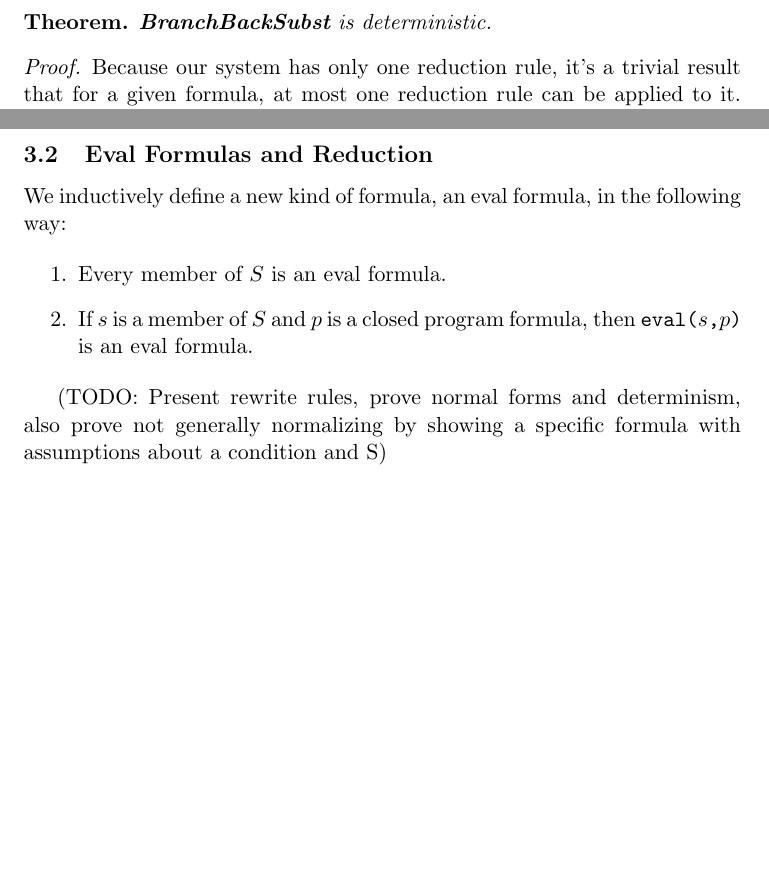
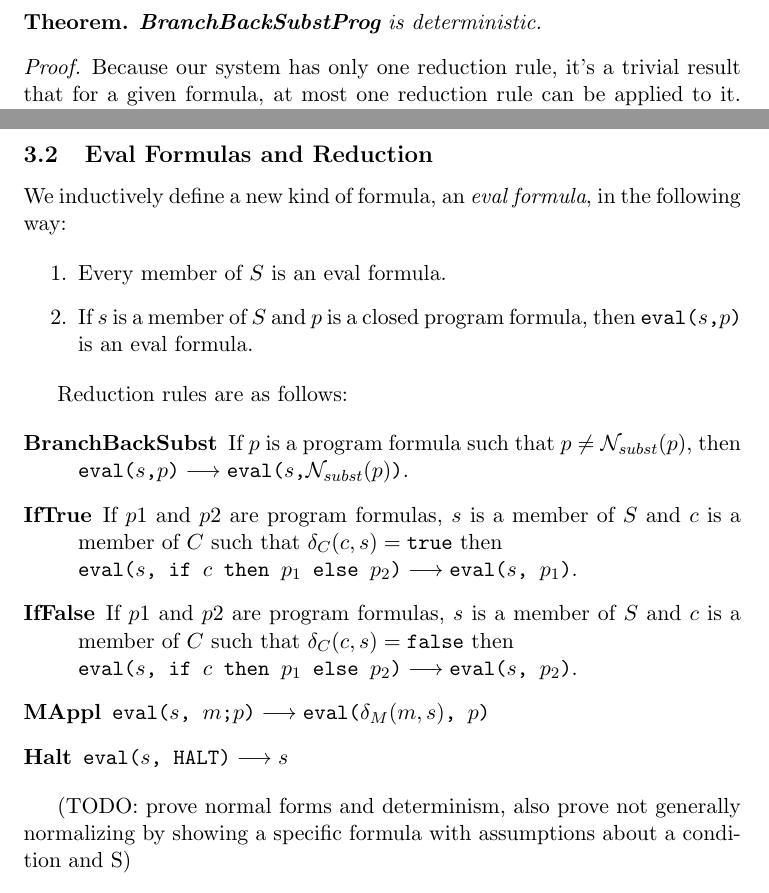
Before and after one commit to cclauson/programanalysistheory, a LaTeX paper (branchback.tex): two parts of pages 5 and 6 of 9, joined at a grey line, cut so that both start at the same text, the shorter picture padded with empty space. Compiled offline with pdfLaTeX.

Commit message:
Term rewrite system added for evals

```diff
--- a/branchback.tex
+++ b/branchback.tex
@@ -123,11 +123,11 @@ A term rewrite system is said to be \emph{deterministic} if and only if every fo
 
 \newtheorem*{branchbacksubstisdeterministic}{Theorem}
 \begin{branchbacksubstisdeterministic}
-\textbf{BranchBackSubst} is deterministic.
+\textbf{BranchBackSubstProg} is deterministic.
 \end{branchbacksubstisdeterministic}
 
 \begin{proof}
-Because our system has only one reduction rule, it's a trivial result that for a given formula, at most one reduction rule can be applied to it.  Also, the rule \textbf{BranchBackSubst} can only be applied in one way to a given eligible formula, the way being dictated by the $l \in L$ in the \texttt{label()} at the root.
+Because our system has only one reduction rule, it's a trivial result that for a given formula, at most one reduction rule can be applied to it.  Also, the rule \textbf{BranchBackSubstProg} can only be applied in one way to a given eligible formula, the way being dictated by the $l \in L$ in the \texttt{label()} at the root.
 \end{proof}
 
 A term rewrite system is said to be \emph{normalizing} if for every formula at most a finite number of reductions can be applied before reaching a normal form.
@@ -176,14 +176,25 @@ However, since \texttt{HALT} is always normal and formulas of the form $m\texttt
 
 \subsection{Eval Formulas and Reduction}
 
-We inductively define a new kind of formula, an eval formula, in the following way:
+We inductively define a new kind of formula, an \emph{eval formula}, in the following way:
 
 \begin{enumerate}
 \item Every member of $S$ is an eval formula.
 \item If $s$ is a member of $S$ and $p$ is a closed program formula, then $\texttt{eval(}s\texttt{,} p\texttt{)}$ is an eval formula.
 \end{enumerate}
 
-(TODO: Present rewrite rules, prove normal forms and determinism, also prove not generally normalizing by showing a specific formula with assumptions about a condition and S)
+Reduction rules are as follows:
+
+\begin{description}
+\item[BranchBackSubst] If $p$ is a program formula such that $p \neq \mathcal{N}_{subst}(p)$, then $\texttt{eval(}s\texttt{,} p\texttt{)} \longrightarrow \texttt{eval(}s\texttt{,} \mathcal{N}_{subst}(p)\texttt{)}$.
+\item[IfTrue] If $p1$ and $p2$ are program formulas, $s$ is a member of $S$ and $c$ is a member of $C$ such that $\delta_{C}(c, s) = \texttt{true}$ then \\ $\texttt{eval(} s \texttt{, } \texttt{if } c \texttt{ then } p_{1} \texttt{ else } p_{2} \texttt{)} \longrightarrow \texttt{eval(} s \texttt{, } p_{1} \texttt{)}$.
+\item[IfFalse] If $p1$ and $p2$ are program formulas, $s$ is a member of $S$ and $c$ is a member of $C$ such that $\delta_{C}(c, s) = \texttt{false}$ then \\ $\texttt{eval(} s \texttt{, } \texttt{if } c \texttt{ then } p_{1} \texttt{ else } p_{2} \texttt{)} \longrightarrow \texttt{eval(} s \texttt{, } p_{2} \texttt{)}$.
+\item[MAppl] $\texttt{eval(}s\texttt{, } m\texttt{;}p \texttt{)} \longrightarrow \texttt{eval(} \delta_{M}(m, s)\texttt{, } p \texttt{)}$
+\item[Halt] $\texttt{eval(}s\texttt{, } \texttt{HALT)} \longrightarrow s$
+\end{description}
+
+
+(TODO: prove normal forms and determinism, also prove not generally normalizing by showing a specific formula with assumptions about a condition and S)
 
 \section{Program Control Graphs}
 
```
Also changed, not shown: branchback.tex (12 more changed lines).
